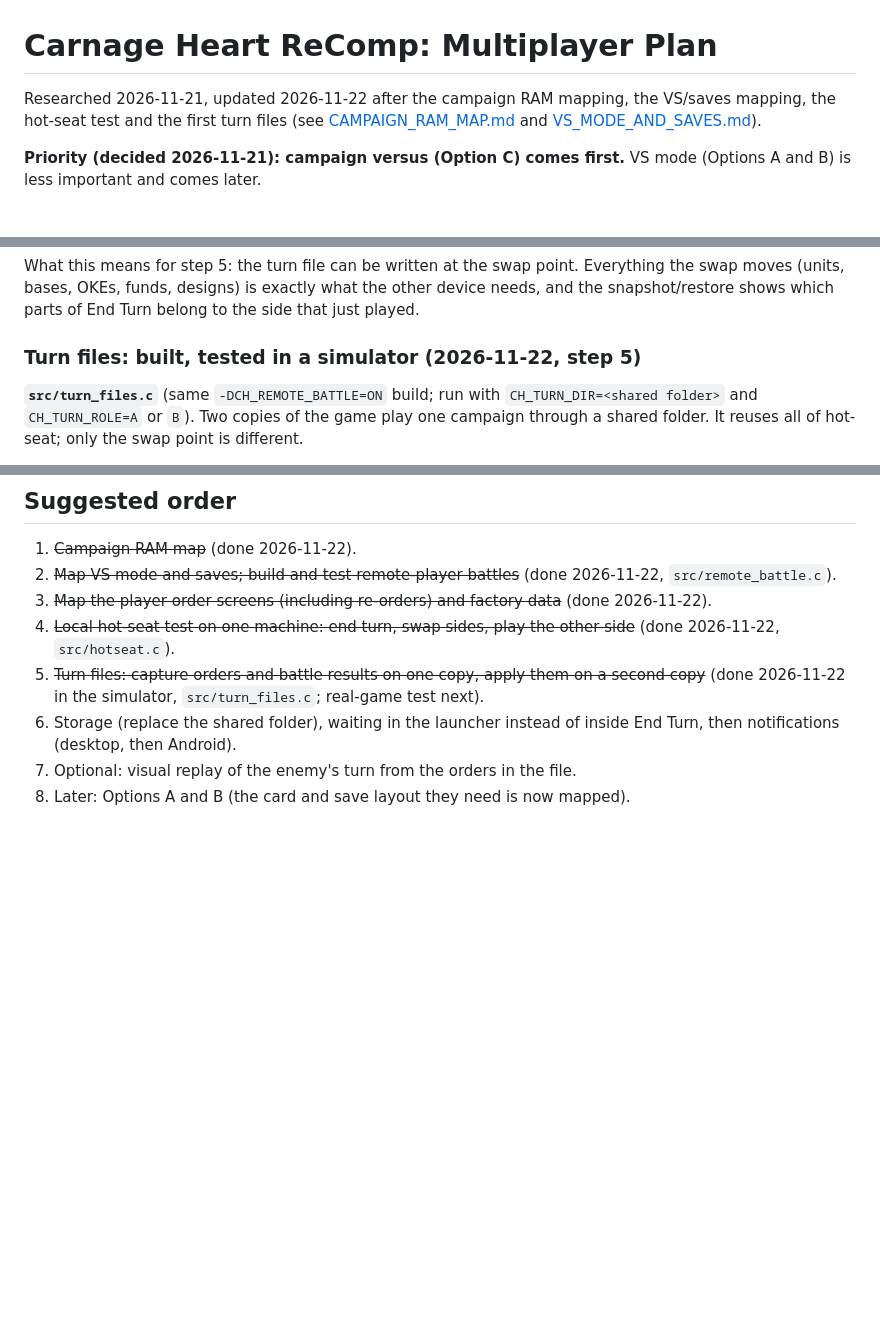
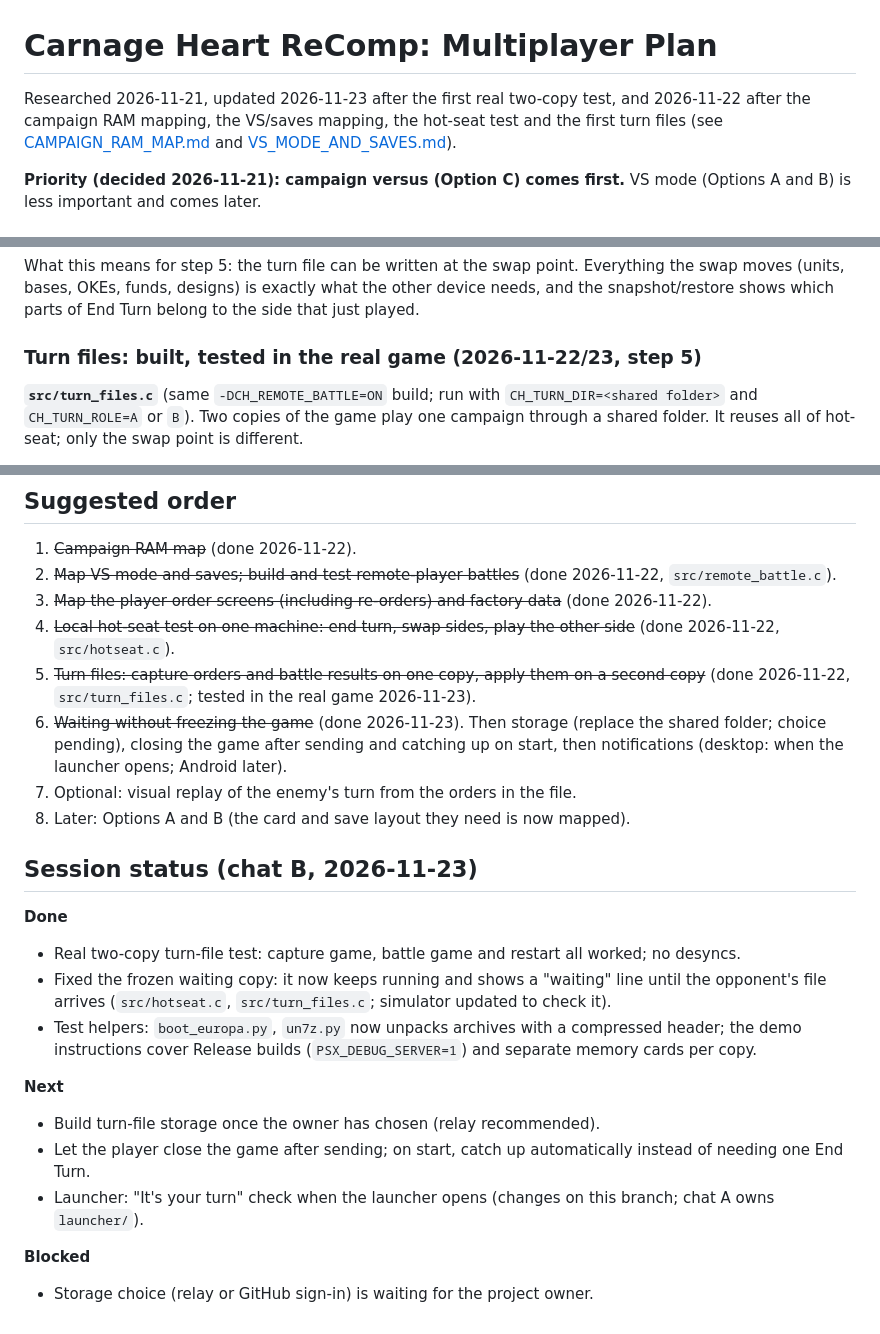
Before and after one commit to Hatdagger/Carnage-heart-recomp, a Markdown page: docs/research/MULTIPLAYER_PLAN.md, 3 parts joined by grey strips. Rendered like a GitHub page; blank space fills up the shorter version.

```diff
--- a/docs/research/MULTIPLAYER_PLAN.md
+++ b/docs/research/MULTIPLAYER_PLAN.md
@@ -1,6 +1,6 @@
 # Carnage Heart ReComp: Multiplayer Plan
 
-Researched 2026-11-21, updated 2026-11-22 after the campaign RAM mapping, the VS/saves mapping, the hot-seat test and the first turn files (see [CAMPAIGN_RAM_MAP.md](CAMPAIGN_RAM_MAP.md) and [VS_MODE_AND_SAVES.md](VS_MODE_AND_SAVES.md)).
+Researched 2026-11-21, updated 2026-11-23 after the first real two-copy test, and 2026-11-22 after the campaign RAM mapping, the VS/saves mapping, the hot-seat test and the first turn files (see [CAMPAIGN_RAM_MAP.md](CAMPAIGN_RAM_MAP.md) and [VS_MODE_AND_SAVES.md](VS_MODE_AND_SAVES.md)).
 
 **Priority (decided 2026-11-21): campaign versus (Option C) comes first.** VS mode (Options A and B) is less important and comes later.
 
@@ -74,7 +74,7 @@ Found on the way:
 
 What this means for step 5: the turn file can be written at the swap point. Everything the swap moves (units, bases, OKEs, funds, designs) is exactly what the other device needs, and the snapshot/restore shows which parts of End Turn belong to the side that just played.
 
-### Turn files: built, tested in a simulator (2026-11-22, step 5)
+### Turn files: built, tested in the real game (2026-11-22/23, step 5)
 **`src/turn_files.c`** (same `-DCH_REMOTE_BATTLE=ON` build; run with `CH_TURN_DIR=<shared folder>` and `CH_TURN_ROLE=A` or `B`). Two copies of the game play one campaign through a shared folder. It reuses all of hot-seat; only the swap point is different.
 
 **One change from the plan above: the turn file carries the state, and the receiver loads it instead of replaying the turn.** Replaying orders through the CPU brain (steps 2-3 of "How it would work") only gives the same result if both copies run End Turn identically, and End Turn does things for both sides with CPU rules (repair cap, research spending, production) that the hot-seat test had to undo by hand. Taking the sender's end state cannot drift, and a battle is still fought only once, on the device of the player who started it, who watches it. The orders and battle results are in the file too, so a visual replay ("watch what the enemy did") can be added later on top without risking the result.
@@ -124,7 +140,21 @@ PSXRecomp netplay has a `guest_memcard` setting: player 2's own memory card beco
 2. ~~Map VS mode and saves; build and test remote-player battles~~ (done 2026-11-22, `src/remote_battle.c`).
 3. ~~Map the player order screens (including re-orders) and factory data~~ (done 2026-11-22).
 4. ~~Local hot-seat test on one machine: end turn, swap sides, play the other side~~ (done 2026-11-22, `src/hotseat.c`).
-5. ~~Turn files: capture orders and battle results on one copy, apply them on a second copy~~ (done 2026-11-22 in the simulator, `src/turn_files.c`; real-game test next).
-6. Storage (replace the shared folder), waiting in the launcher instead of inside End Turn, then notifications (desktop, then Android).
+5. ~~Turn files: capture orders and battle results on one copy, apply them on a second copy~~ (done 2026-11-22, `src/turn_files.c`; tested in the real game 2026-11-23).
+6. ~~Waiting without freezing the game~~ (done 2026-11-23). Then storage (replace the shared folder; choice pending), closing the game after sending and catching up on start, then notifications (desktop: when the launcher opens; Android later).
 7. Optional: visual replay of the enemy's turn from the orders in the file.
 8. Later: Options A and B (the card and save layout they need is now mapped).
+
+## Session status (chat B, 2026-11-23)
+**Done**
+- Real two-copy turn-file test: capture game, battle game and restart all worked; no desyncs.
+- Fixed the frozen waiting copy: it now keeps running and shows a "waiting" line until the opponent's file arrives (`src/hotseat.c`, `src/turn_files.c`; simulator updated to check it).
+- Test helpers: `boot_europa.py`, `un7z.py` now unpacks archives with a compressed header; the demo instructions cover Release builds (`PSX_DEBUG_SERVER=1`) and separate memory cards per copy.
+
+**Next**
+- Build turn-file storage once the owner has chosen (relay recommended).
+- Let the player close the game after sending; on start, catch up automatically instead of needing one End Turn.
+- Launcher: "It's your turn" check when the launcher opens (changes on this branch; chat A owns `launcher/`).
+
+**Blocked**
+- Storage choice (relay or GitHub sign-in) is waiting for the project owner.
```
Also changed, not shown: other parts of docs/research/MULTIPLAYER_PLAN.md (+21 -5 lines), docs/research/README.md (+9 -6 lines), docs/screenshots/turn-files-two-copies-game-over.png (added), 8 other files.
